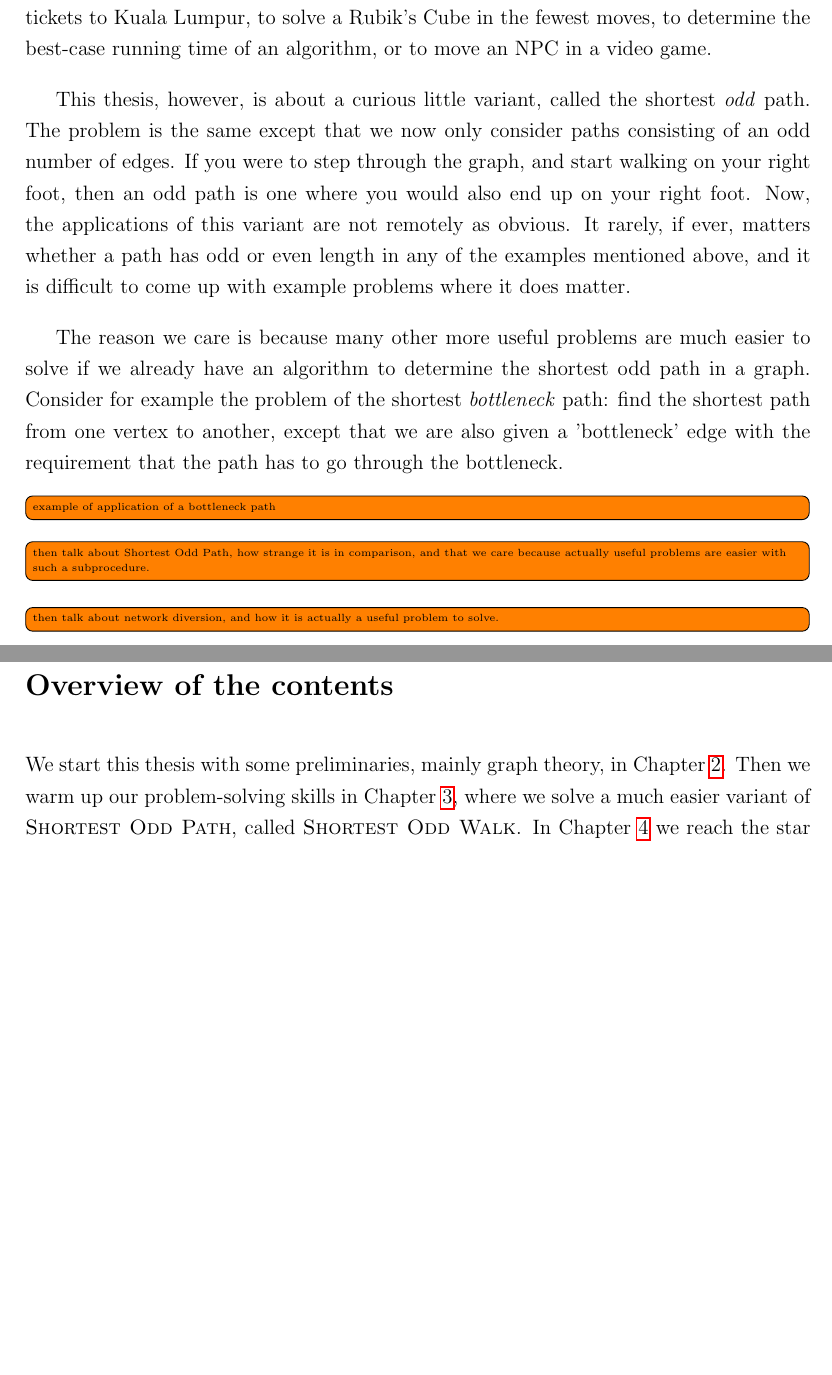
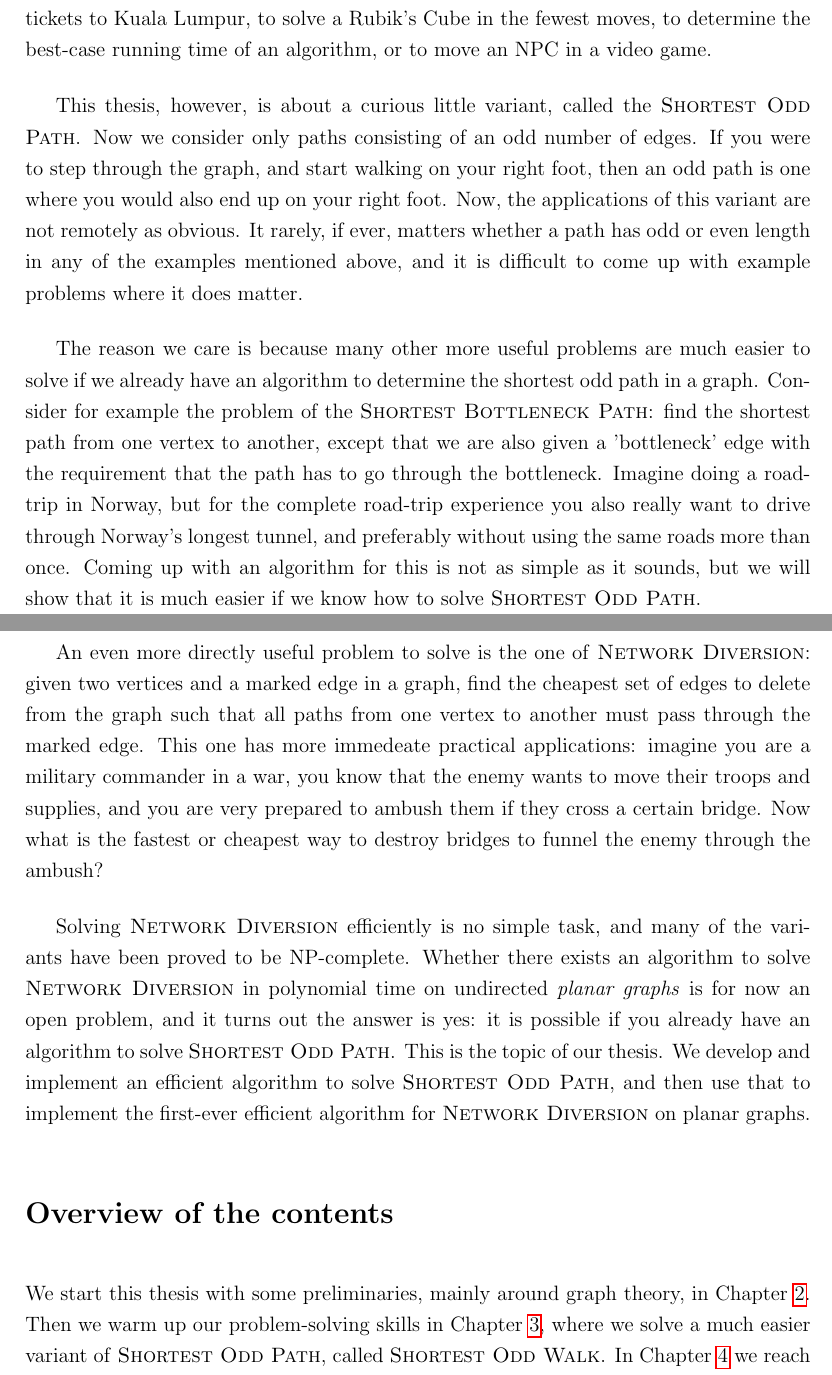
Before and after one commit to SteinarSi/DivertingNetworksWithOddPaths, a LaTeX thesis (thesis.tex, which reads chapter/introduction.tex): two parts of pages 5 and 6 of 57, joined at a grey line, cut so that both start at the same text, the shorter picture padded with empty space. The pictures show the PDF file thesis.pdf that the author committed with the source.

Commit message:
Finish writing the introduction

```diff
--- a/chapter/introduction.tex
+++ b/chapter/introduction.tex
@@ -6 +6,2 @@ This thesis, however, is about a curious little variant, called the shortest \em
 
+The reason we care is because many other more useful problems are much easier to solve if we already have an algorithm to determine the shortest odd path in a graph. Consider for example the problem of the \textsc{Shortest Bottleneck Path}: find the shortest path from one vertex to another, except that we are also given a 'bottleneck' edge with the requirement that the path has to go through the bottleneck. Imagine doing a road-trip in Norway, but for the complete road-trip experience you also really want to drive through Norway's longest tunnel, and preferably without using the same roads more than once. Coming up with an algorithm for this is not as simple as it sounds, but we will show that it is much easier if we know how to solve \textsc{Shortest Odd Path}.
@@ -8,6 +8,6 @@ The reason we care is because many other more useful problems are much easier to
 
-\todo[inline]{then talk about Shortest Odd Path, how strange it is in comparison, and that we care because actually useful problems are easier with such a subprocedure.}
-\todo[inline]{then talk about network diversion, and how it is actually a useful problem to solve.}
+An even more directly useful problem to solve is the one of \textsc{Network Diversion}: given two vertices and a marked edge in a graph, find the cheapest set of edges to delete from the graph such that all paths from one vertex to another must pass through the marked edge. This one has more immedeate practical applications: imagine you are a military commander in a war, you know that the enemy wants to move their troops and supplies, and you are very prepared to ambush them if they cross a certain bridge. Now what is the fastest or cheapest way to destroy bridges to funnel the enemy through the ambush?
 
+Solving \textsc{Network Diversion} efficiently is no simple task, and many of the variants have been proved to be NP-complete. Whether there exists an algorithm to solve \textsc{Network Diversion} in polynomial time on undirected \emph{planar graphs} is for now an open problem, and it turns out the answer is yes: it is possible if you already have an algorithm to solve \textsc{Shortest Odd Path}. This is the topic of our thesis. We develop and implement an efficient algorithm to solve \textsc{Shortest Odd Path}, and then use that to implement the first-ever efficient algorithm for \textsc{Network Diversion} on planar graphs.
 
 \section*{Overview of the contents}
@@ -15,4 +15,4 @@ We start this thesis with some preliminaries, mainly graph theory, in \Cref{chap
 
 Most of the algorithms discussed here have also been implemented and tested in practice \cite{source:codebase}, and \Cref{chapter:codebase} presents the codebase. In addition, the source code for this thesis itself can be found at \cite{source:thesis}.
 
-The reader may visit the chapters and source code in any order they like, but we would like to suggest a chronological order if nothing else.
+The reader may visit the chapters and source code in any order they like, though we would like to suggest a chronological order if nothing else.
```
Also changed, not shown: thesis.pdf, chapter/introduction.tex (7 more changed lines).
